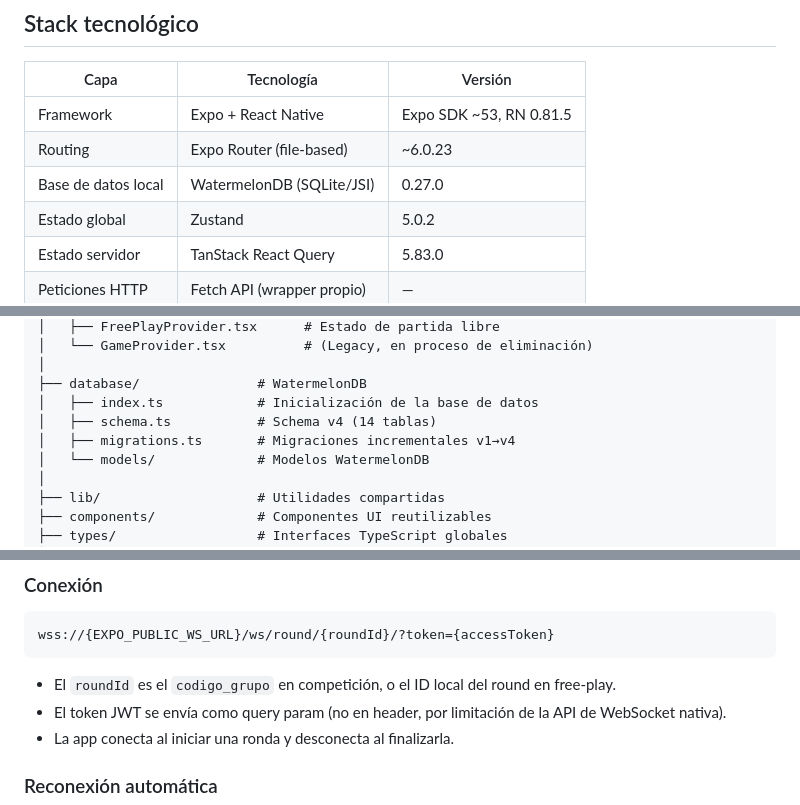
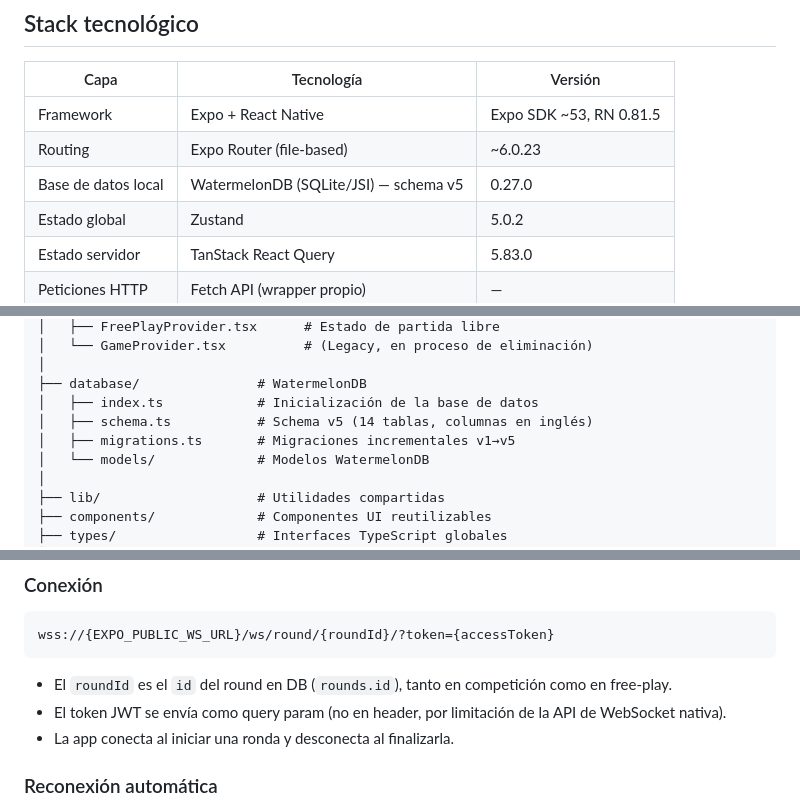
Before and after one commit to javier-itprofessional/GrankersMobile, a Markdown page: docs/technical-architecture.md, 3 parts joined by grey strips. GitHub-like rendering.

````diff
--- a/docs/technical-architecture.md
+++ b/docs/technical-architecture.md
@@ -12,7 +12,7 @@
 |------|-----------|---------|
 | Framework | Expo + React Native | Expo SDK ~53, RN 0.81.5 |
 | Routing | Expo Router (file-based) | ~6.0.23 |
-| Base de datos local | WatermelonDB (SQLite/JSI) | 0.27.0 |
+| Base de datos local | WatermelonDB (SQLite/JSI) — schema v5 | 0.27.0 |
 | Estado global | Zustand | 5.0.2 |
 | Estado servidor | TanStack React Query | 5.83.0 |
 | Peticiones HTTP | Fetch API (wrapper propio) | — |
@@ -55,8 +55,8 @@ GrankersMobile/
 │
 ├── database/               # WatermelonDB
 │   ├── index.ts            # Inicialización de la base de datos
-│   ├── schema.ts           # Schema v4 (14 tablas)
-│   ├── migrations.ts       # Migraciones incrementales v1→v4
+│   ├── schema.ts           # Schema v5 (14 tablas, columnas en inglés)
+│   ├── migrations.ts       # Migraciones incrementales v1→v5
 │   └── models/             # Modelos WatermelonDB
 │
 ├── lib/                    # Utilidades compartidas
@@ -383,7 +383,7 @@ El backend **debe ser idempotente por `id` de acción**. La app puede reenviar l
 wss://{EXPO_PUBLIC_WS_URL}/ws/round/{roundId}/?token={accessToken}
 ```
 
-- El `roundId` es el `codigo_grupo` en competición, o el ID local del round en free-play.
+- El `roundId` es el `id` del round en DB (`rounds.id`), tanto en competición como en free-play.
 - El token JWT se envía como query param (no en header, por limitación de la API de WebSocket nativa).
 - La app conecta al iniciar una ronda y desconecta al finalizarla.
 
````
Also changed, not shown: other parts of docs/technical-architecture.md (+44 -4 lines).
